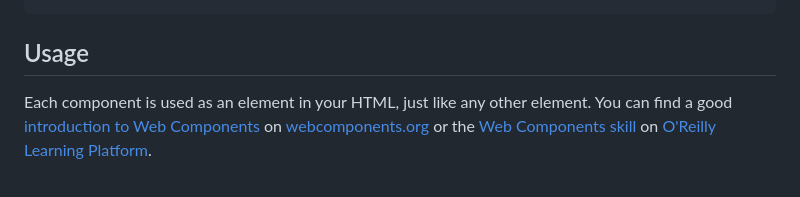
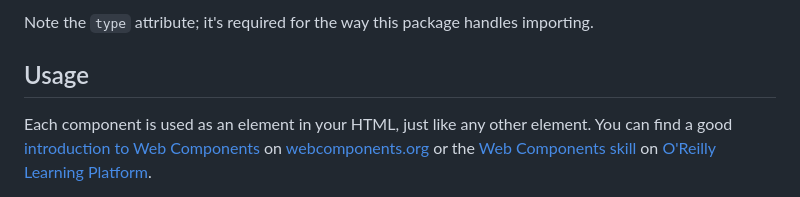
Before and after one commit to social-web-foundation/ap-components, a Markdown page: README.md, the part around the change printed below. Drawn GitHub-style.

Commit message:
doc: note on script type

````diff
--- a/README.md
+++ b/README.md
@@ -17,4 +17,6 @@ It's also possible to use the package through [UNPKG](https://unpkg.com). Just a
 ```
+
+Note the `type` attribute; it's required for the way this package handles importing.
 
 ## Usage
 
````
Also changed, not shown: other parts of README.md (+1 -1 lines).
